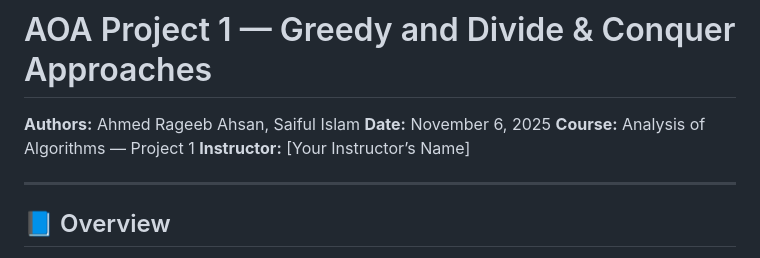
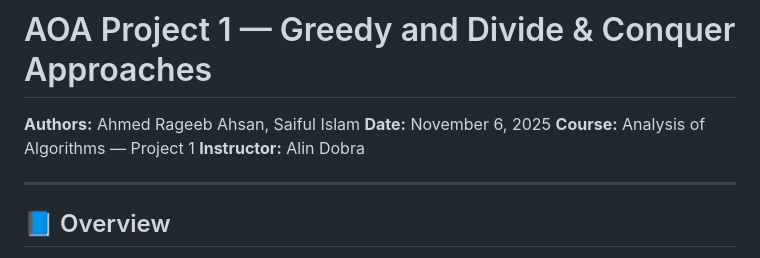
Before and after one commit to saifulislam9703/Analysis-of-Algorithm-Project-on-Greedy-Divide-Conquer-Algorithm, a Markdown page: README.md, the part around the change. Drawn GitHub-style.

```diff
--- a/README.md
+++ b/README.md
@@ -3,7 +3,7 @@
 **Authors:** Ahmed Rageeb Ahsan, Saiful Islam
 **Date:** November 6, 2025
 **Course:** Analysis of Algorithms — Project 1
-**Instructor:** [Your Instructor’s Name]
+**Instructor:** Alin Dobra
 
 ---
 
```
